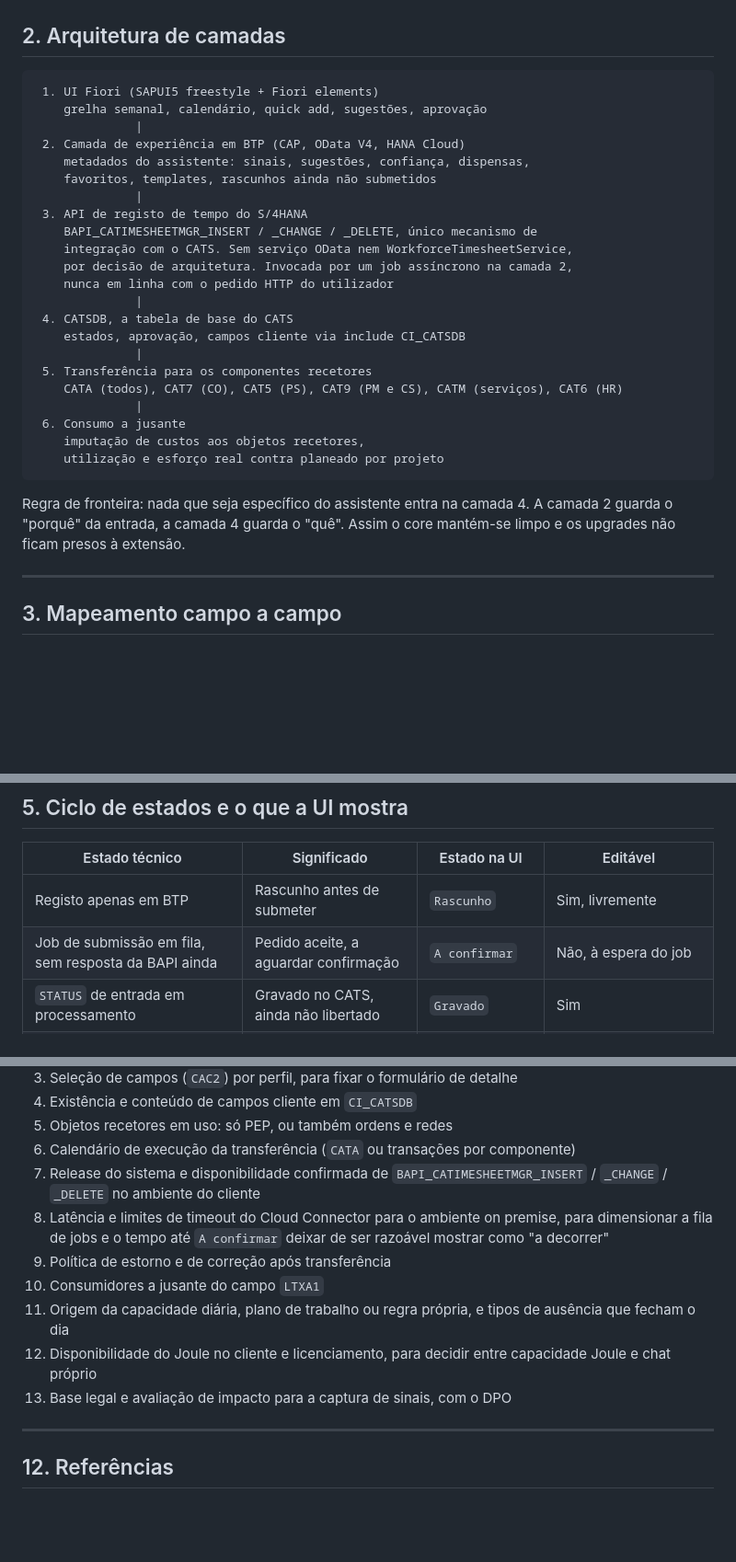
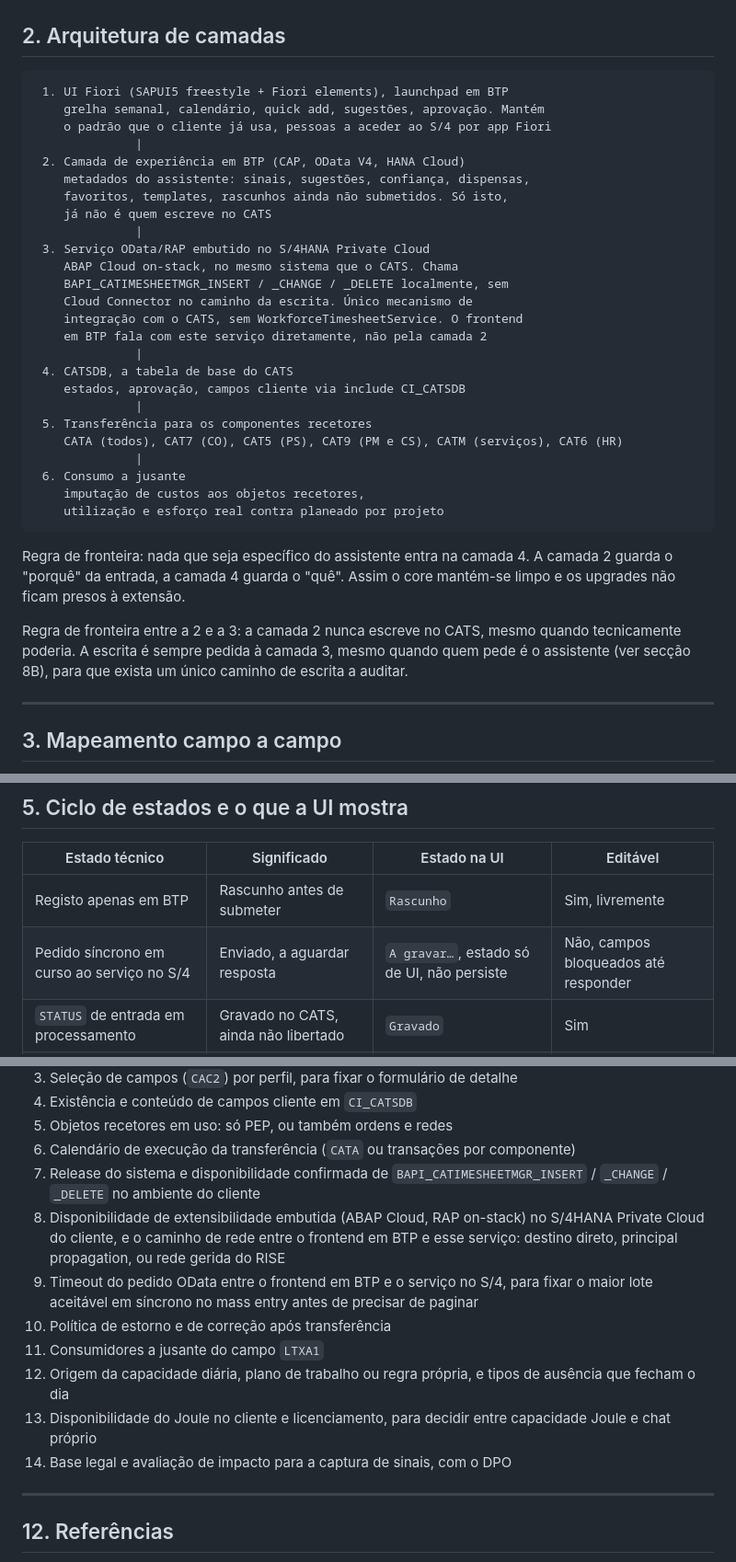
Before and after one commit to tiagolucas-blip/Vesi_Timesheet, a Markdown page: docs/Anexo_Mapeamento_CATS.md, 3 parts joined by grey strips. Shown at 92% size. Drawn GitHub-style; blank space fills up the shorter version.

Commit message:
Frontend on BTP, backend embedded on S/4 Private Cloud, sync CATS calls
Supersedes the side-by-side CAP architecture and the async job
decision from the previous commit. The client already has people
accessing S/4 through Fiori apps, so this keeps that pattern: the
Fiori launchpad and UI stay on BTP, but the OData/RAP service that
calls the BAPI is embedded on S/4 Private Cloud itself, on-stack, in
the same system as CATS.

That changes the integration's shape enough to flip the sync/async
call: the BAPI loop now runs locally inside S/4, with a single BTP-to-
S/4 network hop per submission instead of one Cloud-Connector round
trip per line, so the risk that motivated the job queue is gone.
Submission is synchronous again, with a UI-only "A gravar..." busy
state replacing the persisted "A confirmar" queue state.

Updates the layer diagram (layer 2 is experience/assistant metadata
only now, never the CATS write path; layer 3 is the embedded service),
the boundary rule between layers 2 and 3, the assistant's write path
in section 8B, and the pending-confirmations list (embedded
extensibility availability and network path, OData timeout for sizing
the largest synchronous mass-entry batch).

Co-Authored-By: Claude Sonnet 5 <noreply@anthropic.com>
Claude-Session: https://claude.ai/code/session_01XcMXVRKgG8QzUdEMCMFvV3

````diff
--- a/docs/Anexo_Mapeamento_CATS.md
+++ b/docs/Anexo_Mapeamento_CATS.md
@@ -19,18 +19,21 @@ Princípio que governa todo o anexo: **o registo continua a ser standard SAP**.
 ## 2. Arquitetura de camadas
 
 ```
- 1. UI Fiori (SAPUI5 freestyle + Fiori elements)
-    grelha semanal, calendário, quick add, sugestões, aprovação
+ 1. UI Fiori (SAPUI5 freestyle + Fiori elements), launchpad em BTP
+    grelha semanal, calendário, quick add, sugestões, aprovação. Mantém
+    o padrão que o cliente já usa, pessoas a aceder ao S/4 por app Fiori
               |
  2. Camada de experiência em BTP (CAP, OData V4, HANA Cloud)
     metadados do assistente: sinais, sugestões, confiança, dispensas,
-    favoritos, templates, rascunhos ainda não submetidos
+    favoritos, templates, rascunhos ainda não submetidos. Só isto,
+    já não é quem escreve no CATS
               |
- 3. API de registo de tempo do S/4HANA
-    BAPI_CATIMESHEETMGR_INSERT / _CHANGE / _DELETE, único mecanismo de
-    integração com o CATS. Sem serviço OData nem WorkforceTimesheetService,
-    por decisão de arquitetura. Invocada por um job assíncrono na camada 2,
-    nunca em linha com o pedido HTTP do utilizador
+ 3. Serviço OData/RAP embutido no S/4HANA Private Cloud
+    ABAP Cloud on-stack, no mesmo sistema que o CATS. Chama
+    BAPI_CATIMESHEETMGR_INSERT / _CHANGE / _DELETE localmente, sem
+    Cloud Connector no caminho da escrita. Único mecanismo de
+    integração com o CATS, sem WorkforceTimesheetService. O frontend
+    em BTP fala com este serviço diretamente, não pela camada 2
               |
  4. CATSDB, a tabela de base do CATS
     estados, aprovação, campos cliente via include CI_CATSDB
@@ -44,6 +47,8 @@ Princípio que governa todo o anexo: **o registo continua a ser standard SAP**.
 ```
 
 Regra de fronteira: nada que seja específico do assistente entra na camada 4. A camada 2 guarda o "porquê" da entrada, a camada 4 guarda o "quê". Assim o core mantém-se limpo e os upgrades não ficam presos à extensão.
+
+Regra de fronteira entre a 2 e a 3: a camada 2 nunca escreve no CATS, mesmo quando tecnicamente poderia. A escrita é sempre pedida à camada 3, mesmo quando quem pede é o assistente (ver secção 8B), para que exista um único caminho de escrita a auditar.
 
 ---
 
@@ -98,7 +103,7 @@ Três dados do protótipo não têm lugar no modelo CATS e a tentação de os fo
 | Estado técnico | Significado | Estado na UI | Editável |
 |---|---|---|---|
 | Registo apenas em BTP | Rascunho antes de submeter | `Rascunho` | Sim, livremente |
-| Job de submissão em fila, sem resposta da BAPI ainda | Pedido aceite, a aguardar confirmação | `A confirmar` | Não, à espera do job |
+| Pedido síncrono em curso ao serviço no S/4 | Enviado, a aguardar resposta | `A gravar…`, estado só de UI, não persiste | Não, campos bloqueados até responder |
 | `STATUS` de entrada em processamento | Gravado no CATS, ainda não libertado | `Gravado` | Sim |
 | `STATUS` libertado para aprovação | Submetido, à espera do gestor | `Em aprovação` | Não, só por correção com `REFCOUNTER` |
 | `STATUS` aprovado | Aprovado, pronto a transferir | `Aprovado` | Não |
@@ -238,12 +244,13 @@ Lista objetiva para a equipa funcional, antes do primeiro sprint:
 5. Objetos recetores em uso: só PEP, ou também ordens e redes
 6. Calendário de execução da transferência (`CATA` ou transações por componente)
 7. Release do sistema e disponibilidade confirmada de `BAPI_CATIMESHEETMGR_INSERT` / `_CHANGE` / `_DELETE` no ambiente do cliente
-8. Latência e limites de timeout do Cloud Connector para o ambiente on premise, para dimensionar a fila de jobs e o tempo até `A confirmar` deixar de ser razoável mostrar como "a decorrer"
-9. Política de estorno e de correção após transferência
-10. Consumidores a jusante do campo `LTXA1`
-11. Origem da capacidade diária, plano de trabalho ou regra própria, e tipos de ausência que fecham o dia
-12. Disponibilidade do Joule no cliente e licenciamento, para decidir entre capacidade Joule e chat próprio
-13. Base legal e avaliação de impacto para a captura de sinais, com o DPO
+8. Disponibilidade de extensibilidade embutida (ABAP Cloud, RAP on-stack) no S/4HANA Private Cloud do cliente, e o caminho de rede entre o frontend em BTP e esse serviço: destino direto, principal propagation, ou rede gerida do RISE
+9. Timeout do pedido OData entre o frontend em BTP e o serviço no S/4, para fixar o maior lote aceitável em síncrono no mass entry antes de precisar de paginar
+10. Política de estorno e de correção após transferência
+11. Consumidores a jusante do campo `LTXA1`
+12. Origem da capacidade diária, plano de trabalho ou regra própria, e tipos de ausência que fecham o dia
+13. Disponibilidade do Joule no cliente e licenciamento, para decidir entre capacidade Joule e chat próprio
+14. Base legal e avaliação de impacto para a captura de sinais, com o DPO
 
 ---
 
````
Also changed, not shown: other parts of docs/Anexo_Mapeamento_CATS.md (+7 -6 lines).
